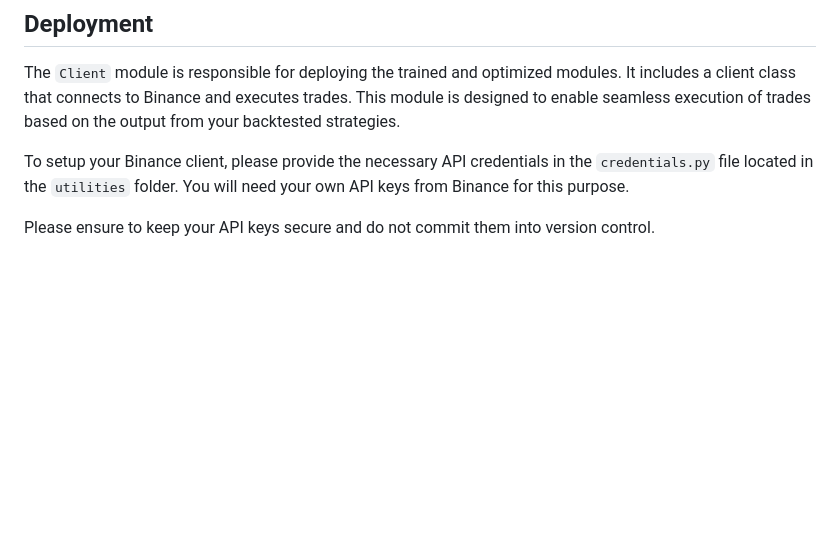
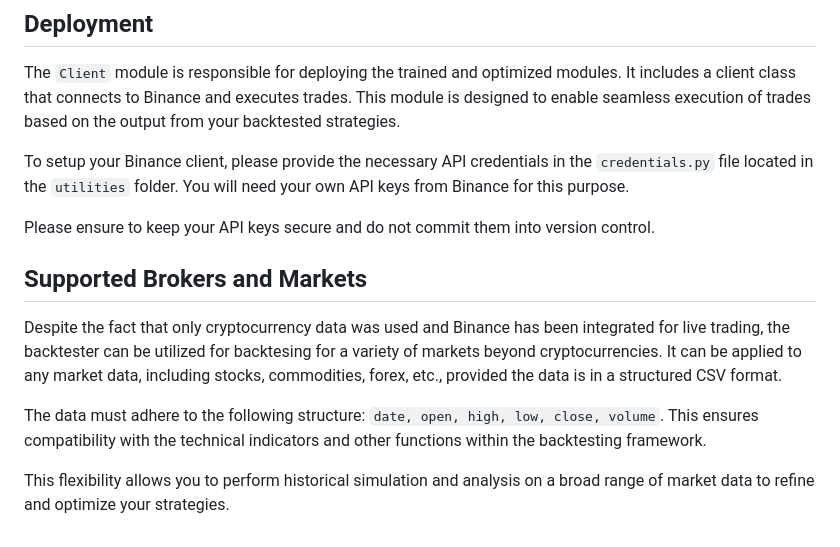
Before and after one commit to Usam95/backtester, a Markdown page: README.md, the part around the change. Drawn GitHub-style; blank space fills up the shorter version.

```diff
--- a/README.md
+++ b/README.md
@@ -53,3 +53,11 @@ The `Client` module is responsible for deploying the trained and optimized modul
 To setup your Binance client, please provide the necessary API credentials in the `credentials.py` file located in the `utilities` folder. You will need your own API keys from Binance for this purpose.
 
 Please ensure to keep your API keys secure and do not commit them into version control.
+
+## Supported Brokers and Markets
+
+Despite the fact that only cryptocurrency data was used and Binance has been integrated for live trading, the backtester can be utilized for backtesing for a variety of markets beyond cryptocurrencies. It can be applied to any market data, including stocks, commodities, forex, etc., provided the data is in a structured CSV format.
+
+The data must adhere to the following structure: `date, open, high, low, close, volume`. This ensures compatibility with the technical indicators and other functions within the backtesting framework.
+
+This flexibility allows you to perform historical simulation and analysis on a broad range of market data to refine and optimize your strategies.
```
